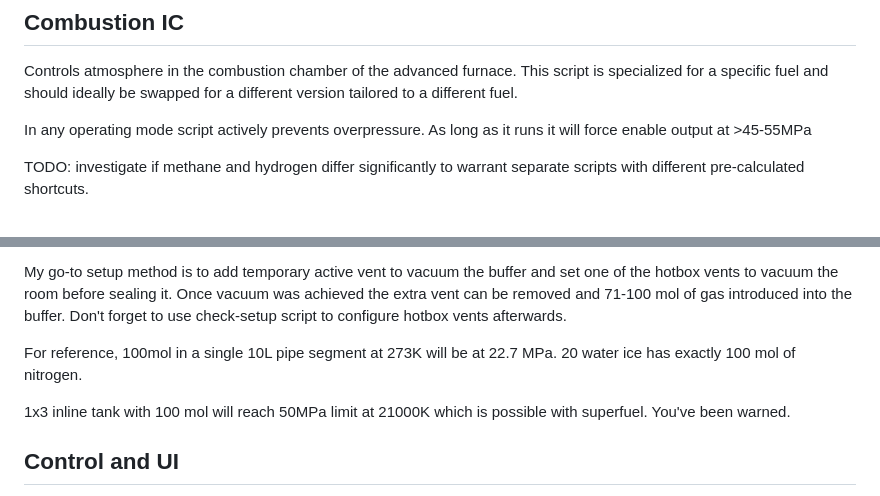
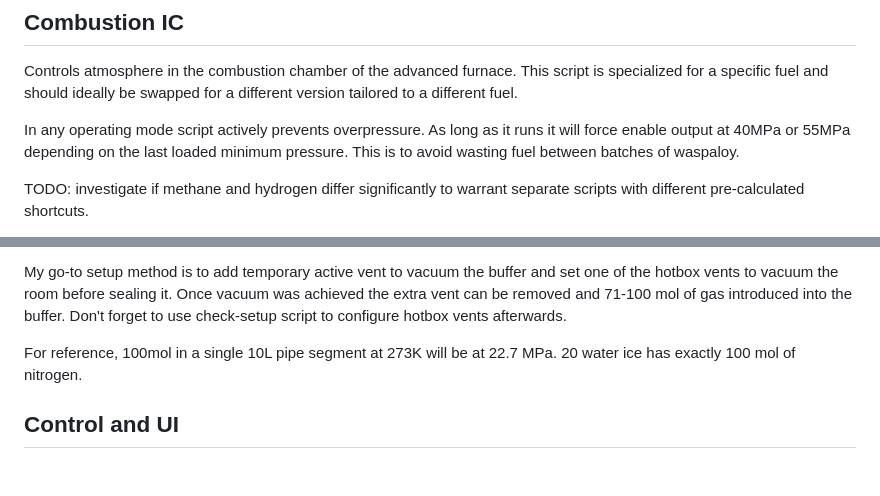
Before and after one commit to Xerkus/stationeers-ic10-scripts, a Markdown page: furnace/README.md, 2 parts joined by grey strips. Rendered like a GitHub page; blank space fills up the shorter version.

Commit message:
Remove miscalculated note
Signed-off-by: Aleksei Khudiakov <aleksey@xerkus.pro>

```diff
--- a/furnace/README.md
+++ b/furnace/README.md
@@ -9,7 +9,7 @@ This setup originates from and heavily borrows from Barsiel's furnace control sc
 Controls atmosphere in the combustion chamber of the advanced furnace. This script is specialized for a specific fuel
 and should ideally be swapped for a different version tailored to a different fuel.
 
-In any operating mode script actively prevents overpressure. As long as it runs it will force enable output at >45-55MPa
+In any operating mode script actively prevents overpressure. As long as it runs it will force enable output at 40MPa or 55MPa depending on the last loaded minimum pressure. This is to avoid wasting fuel between batches of waspaloy.
 
 TODO: investigate if methane and hydrogen differ significantly to warrant separate scripts with different pre-calculated
 shortcuts.
@@ -134,8 +134,6 @@ buffer. Don't forget to use check-setup script to configure hotbox vents afterwa
 For reference, 100mol in a single 10L pipe segment at 273K will be at 22.7 MPa. 20 water ice has exactly 100 mol of
 nitrogen.
 
-1x3 inline tank with 100 mol will reach 50MPa limit at 21000K which is possible with superfuel. You've been warned.
-
 ## Control and UI
 
 Ingot selection dial `FA Ingot Select`, optional memory chip `FA Ingot Select` and hash display console set to read
```
